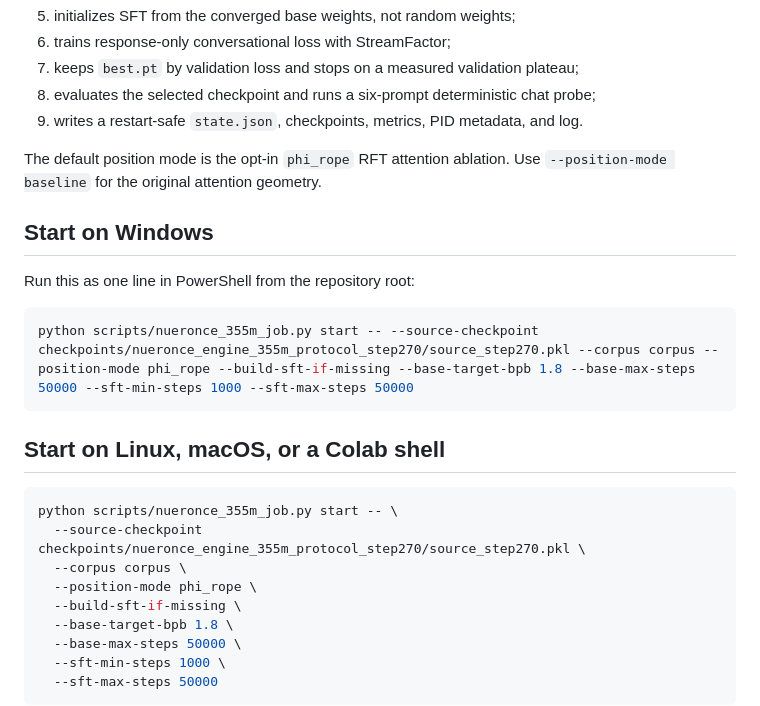
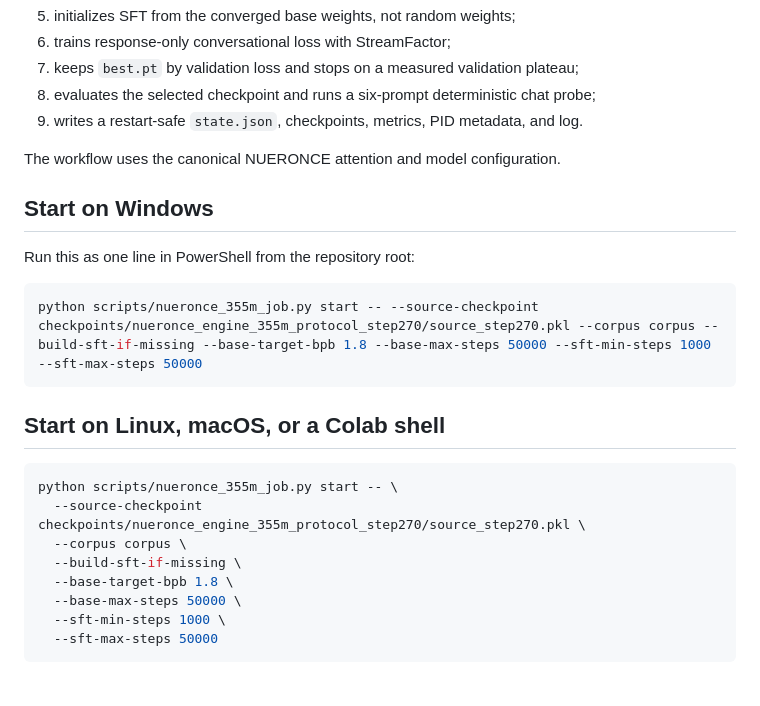
Before and after one commit to LMMinier/nueronce, a Markdown page: docs/NUERONCE_355M_BACKGROUND_TRAINING.md, the part around the change. Drawn GitHub-style; blank space fills up the shorter version.

Commit message:
Document baseline-only 355M training

````diff
--- a/docs/NUERONCE_355M_BACKGROUND_TRAINING.md
+++ b/docs/NUERONCE_355M_BACKGROUND_TRAINING.md
@@ -16,15 +16,14 @@ detached local process instead.
 8. evaluates the selected checkpoint and runs a six-prompt deterministic chat probe;
 9. writes a restart-safe `state.json`, checkpoints, metrics, PID metadata, and log.
 
-The default position mode is the opt-in `phi_rope` RFT attention ablation. Use
-`--position-mode baseline` for the original attention geometry.
+The workflow uses the canonical NUERONCE attention and model configuration.
 
 ## Start on Windows
 
 Run this as one line in PowerShell from the repository root:
 
 ```powershell
-python scripts/nueronce_355m_job.py start -- --source-checkpoint checkpoints/nueronce_engine_355m_protocol_step270/source_step270.pkl --corpus corpus --position-mode phi_rope --build-sft-if-missing --base-target-bpb 1.8 --base-max-steps 50000 --sft-min-steps 1000 --sft-max-steps 50000
+python scripts/nueronce_355m_job.py start -- --source-checkpoint checkpoints/nueronce_engine_355m_protocol_step270/source_step270.pkl --corpus corpus --build-sft-if-missing --base-target-bpb 1.8 --base-max-steps 50000 --sft-min-steps 1000 --sft-max-steps 50000
 ```
 
 ## Start on Linux, macOS, or a Colab shell
@@ -33,7 +32,6 @@ python scripts/nueronce_355m_job.py start -- --source-checkpoint checkpoints/nue
 python scripts/nueronce_355m_job.py start -- \
   --source-checkpoint checkpoints/nueronce_engine_355m_protocol_step270/source_step270.pkl \
   --corpus corpus \
-  --position-mode phi_rope \
   --build-sft-if-missing \
   --base-target-bpb 1.8 \
   --base-max-steps 50000 \
````
